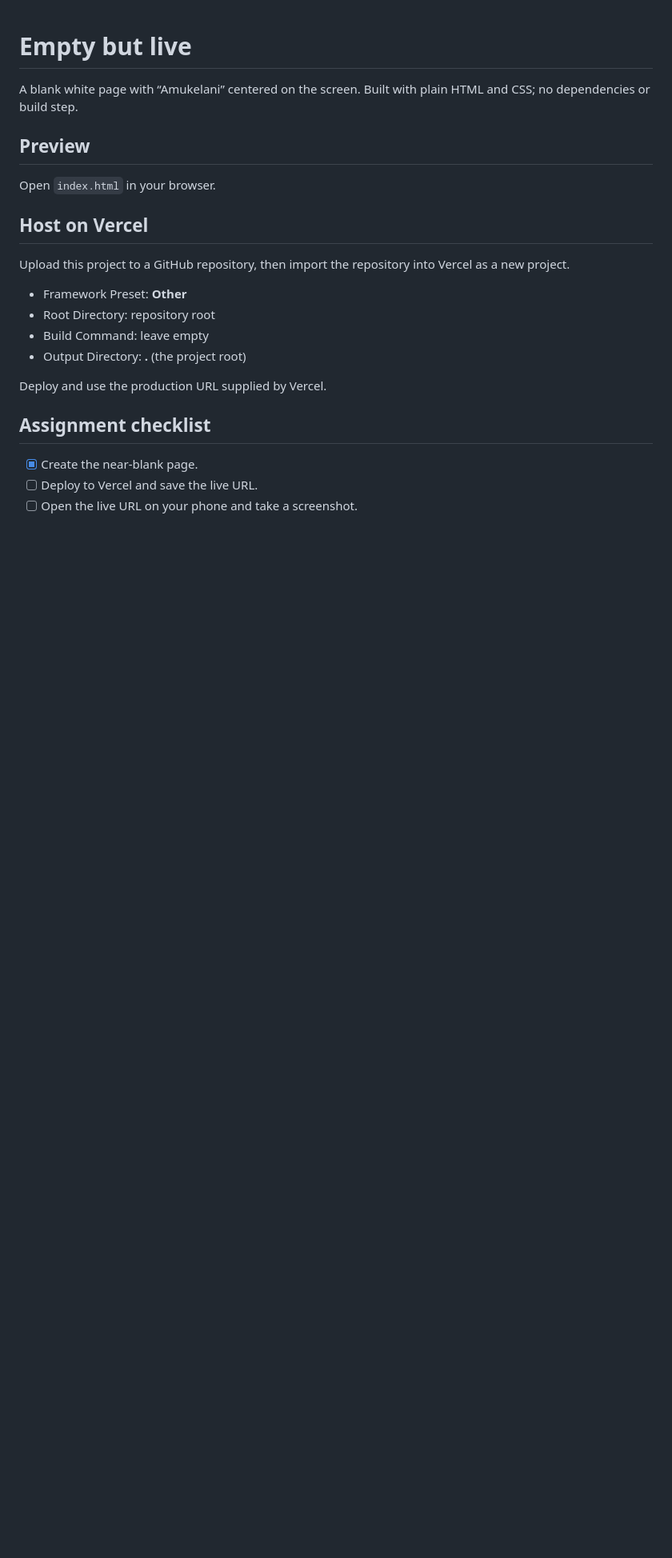
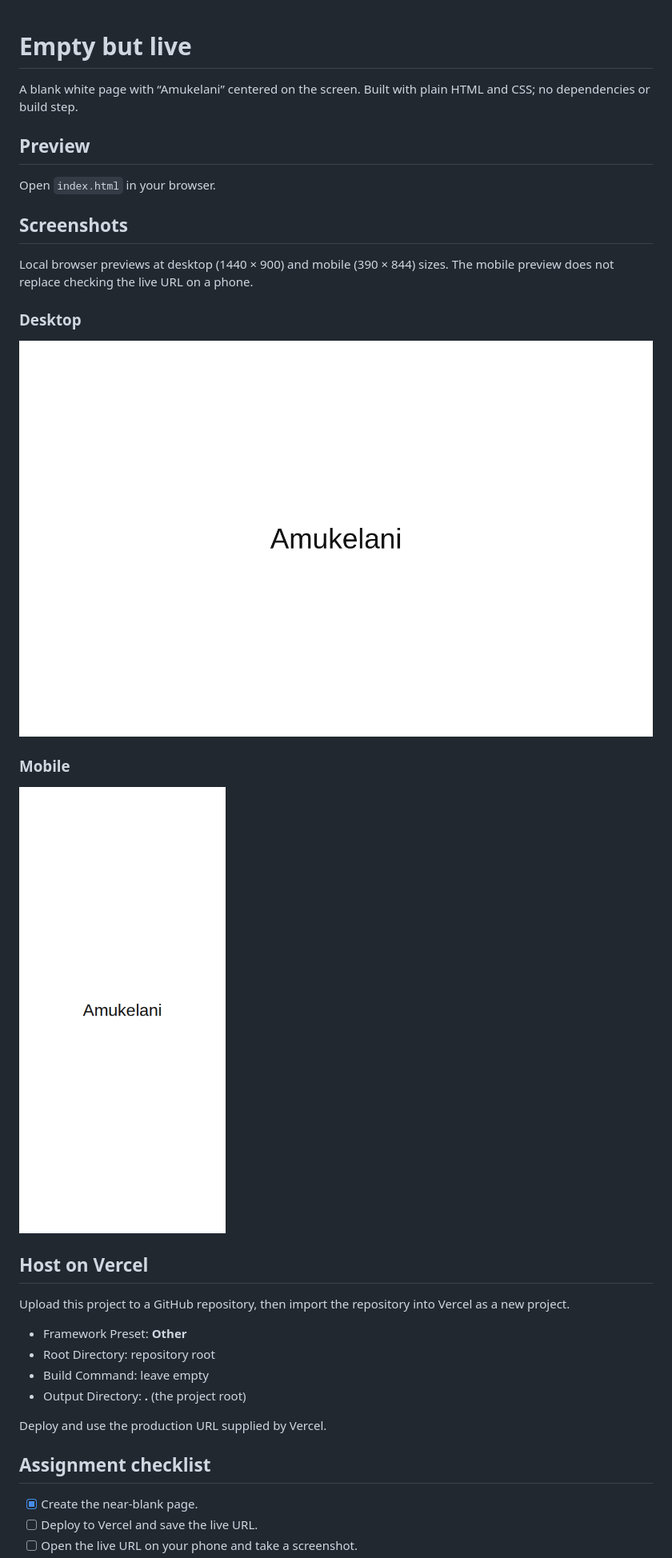
Before and after one commit to amuk86/FlyRank_EmptyButLive, a Markdown page: README.md, the part around the change. Shown at 80% size. Rendered like a GitHub page; pictures changed too: screenshots/desktop.png (added), screenshots/mobile.png (added); blank space fills up the shorter version.

Commit message:
Add desktop and mobile screenshots
- Added a new screenshot for the desktop layout.
- Added a new screenshot for the mobile layout.

```diff
--- a/README.md
+++ b/README.md
@@ -5,6 +5,18 @@ A blank white page with “Amukelani” centered on the screen. Built with plain
 ## Preview
 
 Open `index.html` in your browser.
+
+## Screenshots
+
+Local browser previews at desktop (1440 × 900) and mobile (390 × 844) sizes. The mobile preview does not replace checking the live URL on a phone.
+
+### Desktop
+
+![Desktop preview of Amukelani's page](screenshots/desktop.png)
+
+### Mobile
+
+![Mobile preview of Amukelani's page](screenshots/mobile.png)
 
 ## Host on Vercel
 
```
